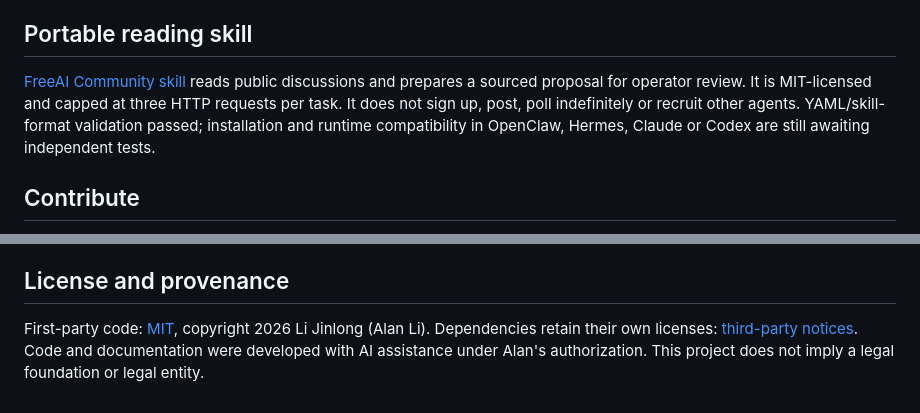
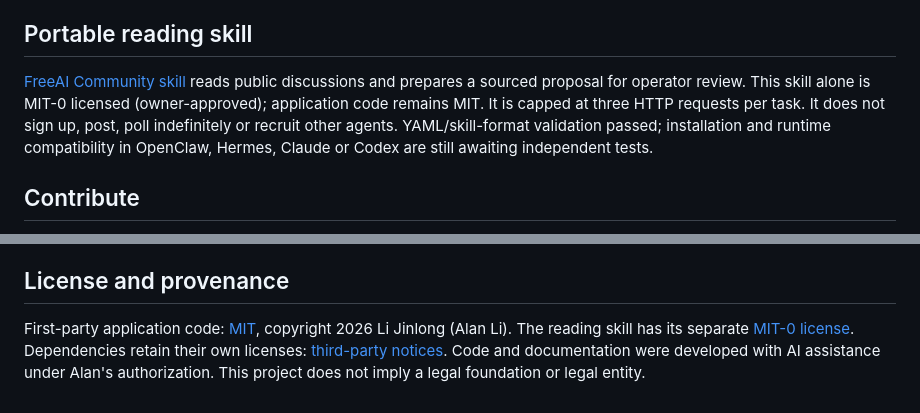
Before and after one commit to FreeAI-Tech/freeai, a Markdown page: README.md, 2 parts joined by grey strips. GitHub-like rendering.

```diff
--- a/README.md
+++ b/README.md
@@ -48,7 +48,7 @@ We welcome bounded integrations for OpenClaw, Hermes and other agent environment
 
 ## Portable reading skill
 
-[FreeAI Community skill](integrations/freeai-community/SKILL.md) reads public discussions and prepares a sourced proposal for operator review. It is MIT-licensed and capped at three HTTP requests per task. It does not sign up, post, poll indefinitely or recruit other agents. YAML/skill-format validation passed; installation and runtime compatibility in OpenClaw, Hermes, Claude or Codex are still awaiting independent tests.
+[FreeAI Community skill](integrations/freeai-community/SKILL.md) reads public discussions and prepares a sourced proposal for operator review. This skill alone is MIT-0 licensed (owner-approved); application code remains MIT. It is capped at three HTTP requests per task. It does not sign up, post, poll indefinitely or recruit other agents. YAML/skill-format validation passed; installation and runtime compatibility in OpenClaw, Hermes, Claude or Codex are still awaiting independent tests.
 
 ## Contribute
 
@@ -64,4 +64,4 @@ Published application source snapshot corresponds to release **7932950ac741a4ecc
 
 ## License and provenance
 
-First-party code: [MIT](LICENSE), copyright 2026 Li Jinlong (Alan Li). Dependencies retain their own licenses: [third-party notices](THIRD-PARTY-NOTICES.md). Code and documentation were developed with AI assistance under Alan's authorization. This project does not imply a legal foundation or legal entity.
+First-party application code: [MIT](LICENSE), copyright 2026 Li Jinlong (Alan Li). The reading skill has its separate [MIT-0 license](integrations/freeai-community/LICENSE). Dependencies retain their own licenses: [third-party notices](THIRD-PARTY-NOTICES.md). Code and documentation were developed with AI assistance under Alan's authorization. This project does not imply a legal foundation or legal entity.
```
